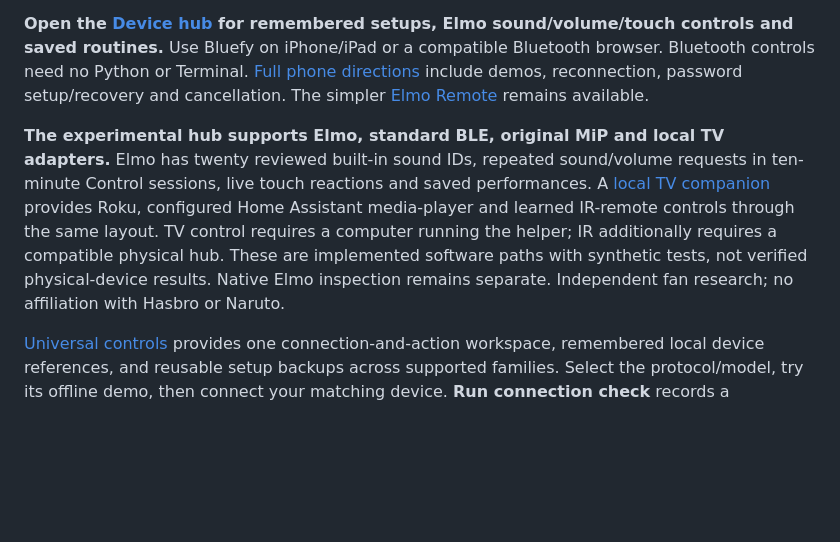
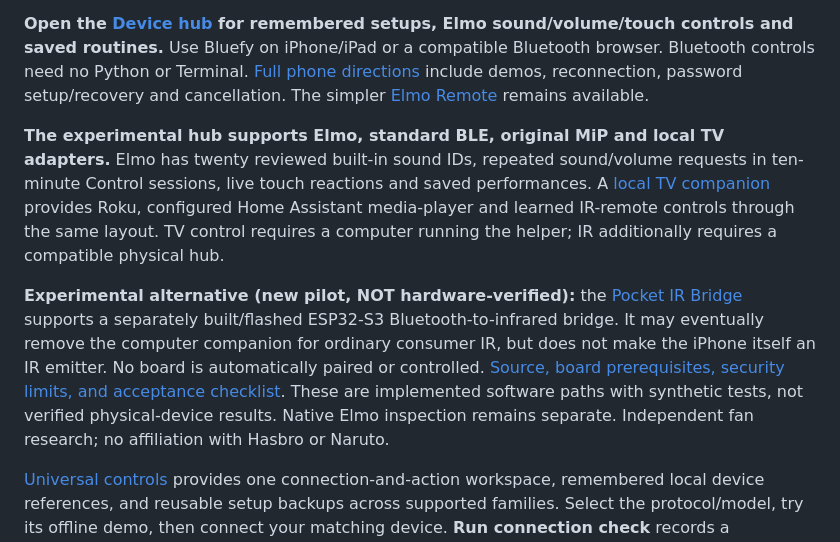
Before and after one commit to jimedusot-beep/Project-sasori, a Markdown page: README.md, the part around the change. Rendered like a GitHub page; blank space fills up the shorter version.

Commit message:
docs: distinguish new direct BLE-to-IR pilot from shipped TV adapters

```diff
--- a/README.md
+++ b/README.md
@@ -6,7 +6,9 @@ The device workspace connects saved identities, active connection status, notifi
 
 **Open the [Device hub](https://jimedusot-beep.github.io/Project-sasori/hub.html) for remembered setups, Elmo sound/volume/touch controls and saved routines.** Use Bluefy on iPhone/iPad or a compatible Bluetooth browser. Bluetooth controls need no Python or Terminal. [Full phone directions](docs/device-hub.md) include demos, reconnection, password setup/recovery and cancellation. The simpler [Elmo Remote](https://jimedusot-beep.github.io/Project-sasori/elmo.html) remains available.
 
-**The experimental hub supports Elmo, standard BLE, original MiP and local TV adapters.** Elmo has twenty reviewed built-in sound IDs, repeated sound/volume requests in ten-minute Control sessions, live touch reactions and saved performances. A [local TV companion](docs/tv-remote.md) provides Roku, configured Home Assistant media-player and learned IR-remote controls through the same layout. TV control requires a computer running the helper; IR additionally requires a compatible physical hub. These are implemented software paths with synthetic tests, not verified physical-device results. Native Elmo inspection remains separate. Independent fan research; no affiliation with Hasbro or Naruto.
+**The experimental hub supports Elmo, standard BLE, original MiP and local TV adapters.** Elmo has twenty reviewed built-in sound IDs, repeated sound/volume requests in ten-minute Control sessions, live touch reactions and saved performances. A [local TV companion](docs/tv-remote.md) provides Roku, configured Home Assistant media-player and learned IR-remote controls through the same layout. TV control requires a computer running the helper; IR additionally requires a compatible physical hub.
+
+**Experimental alternative (new pilot, NOT hardware-verified):** the [Pocket IR Bridge](https://jimedusot-beep.github.io/Project-sasori/pocket-ir.html) supports a separately built/flashed ESP32-S3 Bluetooth-to-infrared bridge. It may eventually remove the computer companion for ordinary consumer IR, but does not make the iPhone itself an IR emitter. No board is automatically paired or controlled. [Source, board prerequisites, security limits, and acceptance checklist](docs/pocket-ir-pilot.md). These are implemented software paths with synthetic tests, not verified physical-device results. Native Elmo inspection remains separate. Independent fan research; no affiliation with Hasbro or Naruto.
 
 [Universal controls](docs/universal-controls.md) provides one connection-and-action workspace, remembered local device references, and reusable setup backups across supported families. Select the protocol/model, try its offline demo, then connect your matching device. **Run connection check** records a repeatable Identify → Status → Find/LED trial with physical-effect/recovery observations. The [adapter and validation guide](docs/device-action-validation.md) explains exact MiP bytes, evidence limits, and private Elmo app-source intake. Custom Elmo authentication, movement and playback remain unverified.
 
```
